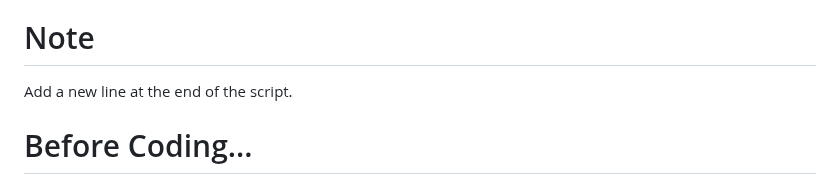
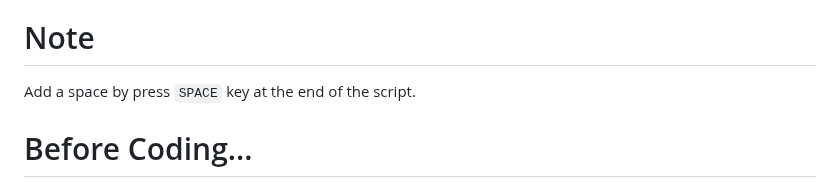
Before and after one commit to wirebits/PicoWQuack, a Markdown page: README.md, the part around the change. Drawn GitHub-style.

Commit message:
Note updated

```diff
--- a/README.md
+++ b/README.md
@@ -72,7 +72,7 @@ Setup for Raspberry Pi Pico W to make a Wifi Duck.
 - The script executes!
 
 # Note
-Add a new line at the end of the script.
+Add a space by press `SPACE` key at the end of the script.
 
 # Before Coding...
 Start your code with `WAIT` so that board get time to initiate.
```
